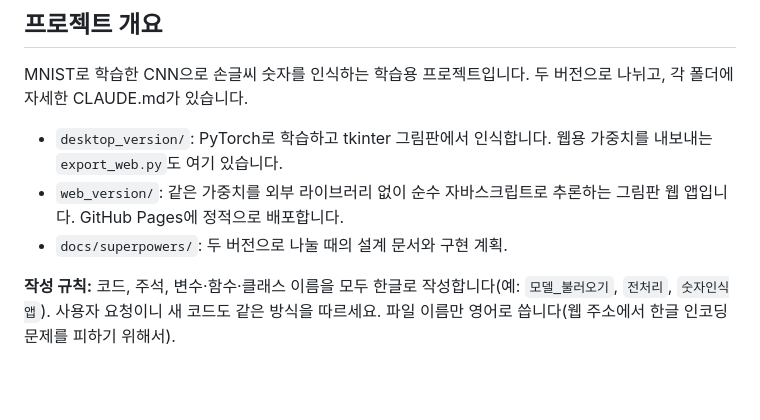
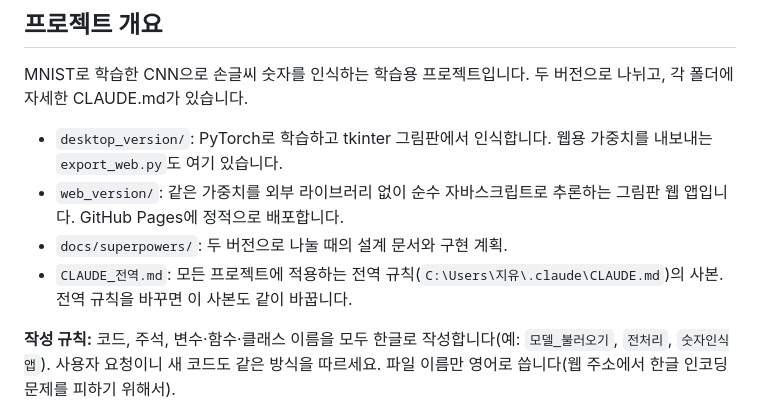
Before and after one commit to joykimus0423-dotcom/Study01_MNIST, a Markdown page: CLAUDE.md, the part around the change. Drawn GitHub-style; blank space fills up the shorter version.

Commit message:
전역 CLAUDE.md 사본(CLAUDE_전역.md) 추가
Co-Authored-By: Claude Opus 5.5 <noreply@anthropic.com>

```diff
--- a/CLAUDE.md
+++ b/CLAUDE.md
@@ -9,6 +9,7 @@ MNIST로 학습한 CNN으로 손글씨 숫자를 인식하는 학습용 프로
 - `desktop_version/`: PyTorch로 학습하고 tkinter 그림판에서 인식합니다. 웹용 가중치를 내보내는 `export_web.py`도 여기 있습니다.
 - `web_version/`: 같은 가중치를 외부 라이브러리 없이 순수 자바스크립트로 추론하는 그림판 웹 앱입니다. GitHub Pages에 정적으로 배포합니다.
 - `docs/superpowers/`: 두 버전으로 나눌 때의 설계 문서와 구현 계획.
+- `CLAUDE_전역.md`: 모든 프로젝트에 적용하는 전역 규칙(`C:\Users\지유\.claude\CLAUDE.md`)의 사본. 전역 규칙을 바꾸면 이 사본도 같이 바꿉니다.
 
 **작성 규칙:** 코드, 주석, 변수·함수·클래스 이름을 모두 한글로 작성합니다(예: `모델_불러오기`, `전처리`, `숫자인식앱`). 사용자 요청이니 새 코드도 같은 방식을 따르세요. 파일 이름만 영어로 씁니다(웹 주소에서 한글 인코딩 문제를 피하기 위해서).
 
```
Also changed, not shown: CLAUDE_전역.md (added, +29 -0 lines).
